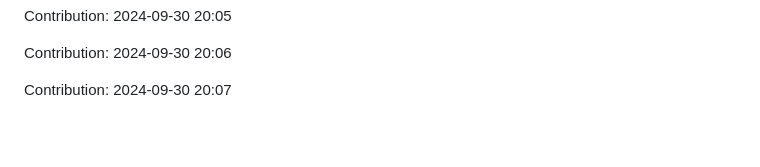
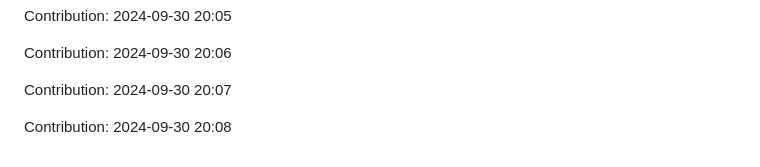
Before and after one commit to orion9ftf/scrapping-ruby-python, a Markdown page: README.md, the part around the change. Rendered like a GitHub page; blank space fills up the shorter version.

Commit message:
"Contribution: 2024-09-30 20:08"

```diff
--- a/README.md
+++ b/README.md
@@ -2703,3 +2703,5 @@ Contribution: 2024-09-30 20:05
 Contribution: 2024-09-30 20:06
 
 Contribution: 2024-09-30 20:07
+
+Contribution: 2024-09-30 20:08
```
